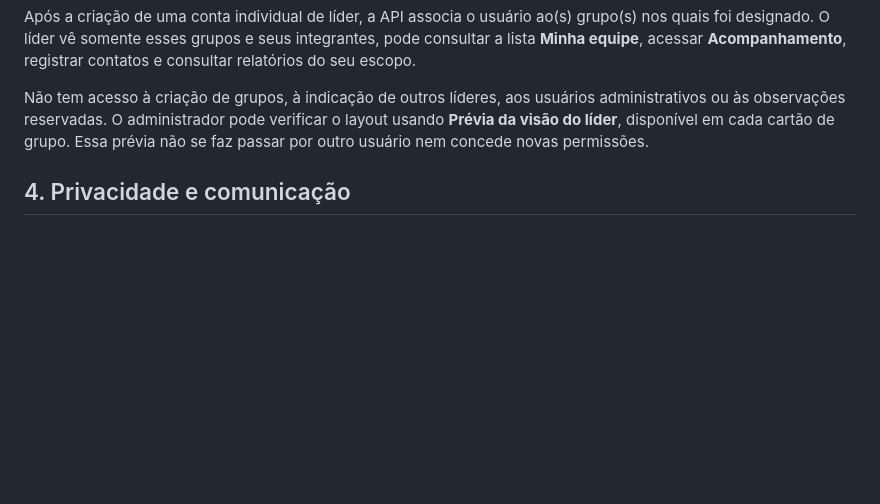
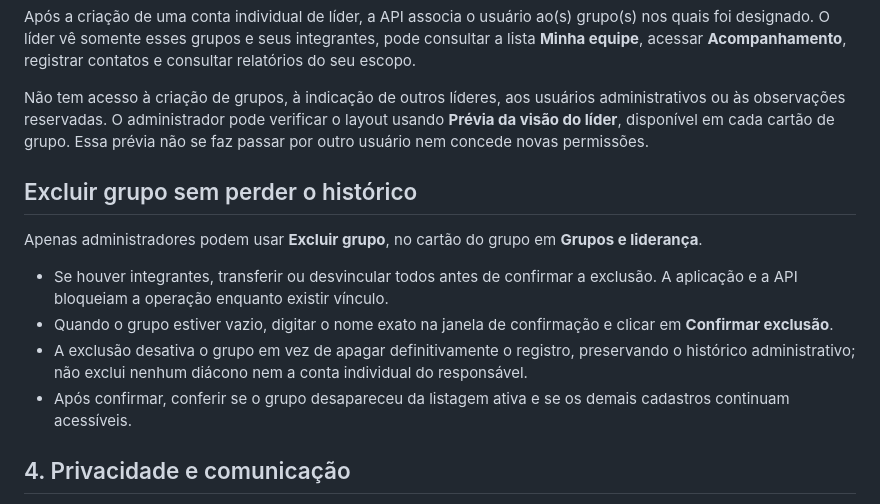
Before and after one commit to gustavolmarquesg4f-dotcom/jornada_diaconal, a Markdown page: docs/GUIA_OPERACAO_JORNADA_2026.md, the part around the change. GitHub-like rendering; blank space fills up the shorter version.

Commit message:
docs: admin group removal policy and empty-group safety checks

```diff
--- a/docs/GUIA_OPERACAO_JORNADA_2026.md
+++ b/docs/GUIA_OPERACAO_JORNADA_2026.md
@@ -51,6 +51,15 @@ Após a criação de uma conta individual de líder, a API associa o usuário ao
 
 Não tem acesso à criação de grupos, à indicação de outros líderes, aos usuários administrativos ou às observações reservadas. O administrador pode verificar o layout usando **Prévia da visão do líder**, disponível em cada cartão de grupo. Essa prévia não se faz passar por outro usuário nem concede novas permissões.
 
+## Excluir grupo sem perder o histórico
+
+Apenas administradores podem usar **Excluir grupo**, no cartão do grupo em **Grupos e liderança**.
+
+- Se houver integrantes, transferir ou desvincular todos antes de confirmar a exclusão. A aplicação e a API bloqueiam a operação enquanto existir vínculo.
+- Quando o grupo estiver vazio, digitar o nome exato na janela de confirmação e clicar em **Confirmar exclusão**.
+- A exclusão desativa o grupo em vez de apagar definitivamente o registro, preservando o histórico administrativo; não exclui nenhum diácono nem a conta individual do responsável.
+- Após confirmar, conferir se o grupo desapareceu da listagem ativa e se os demais cadastros continuam acessíveis.
+
 ## 4. Privacidade e comunicação
 
 - A ferramenta de WhatsApp **prepara** uma mensagem genérica para revisão; ninguém é contatado automaticamente.
```
